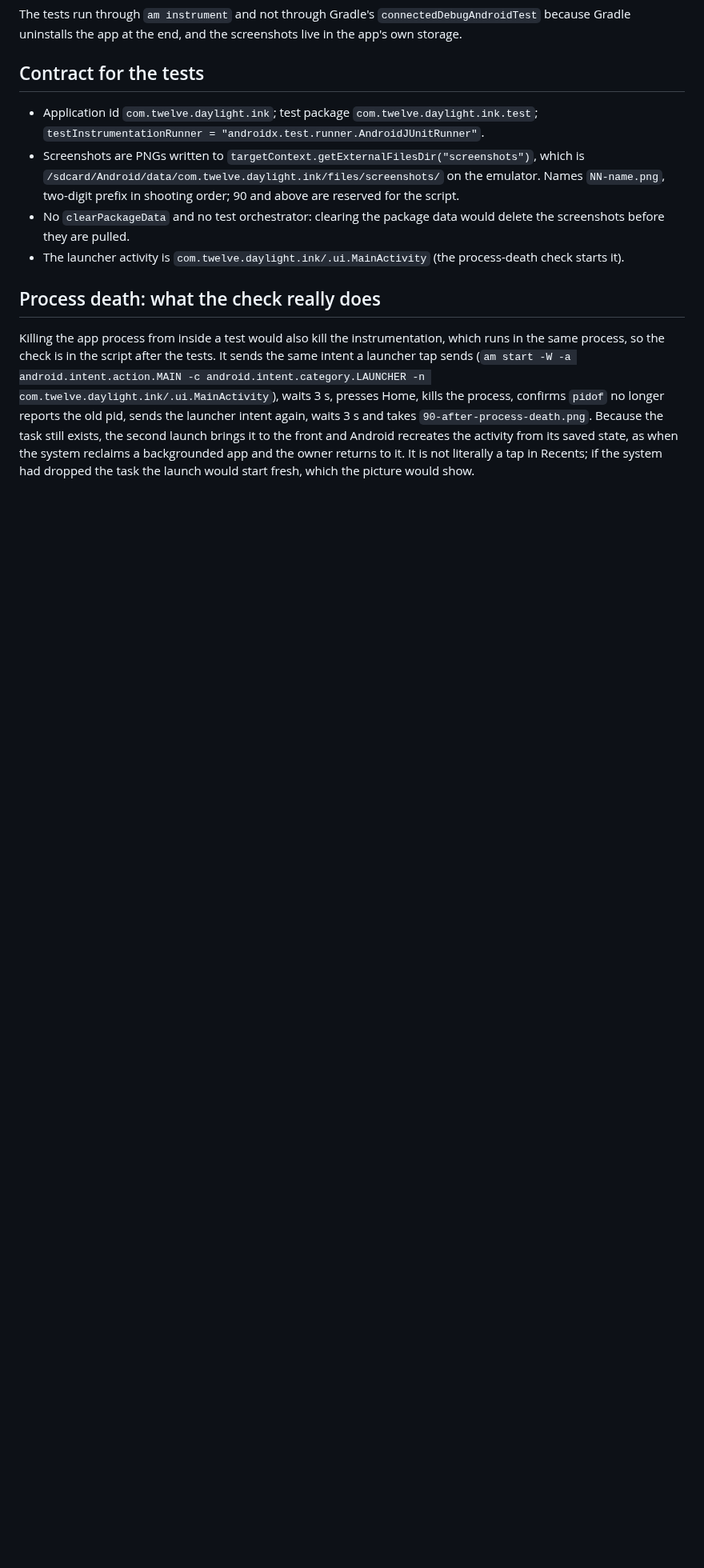
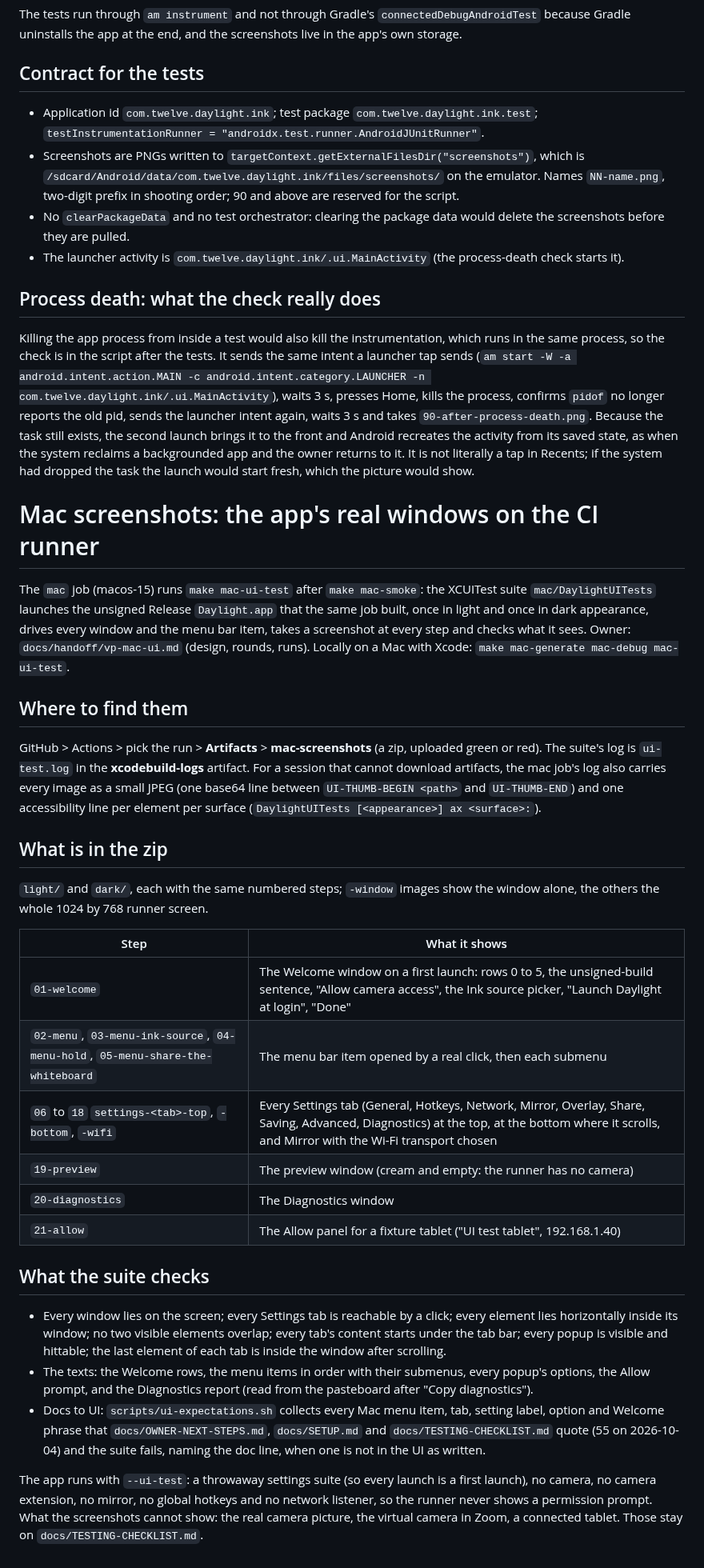
Before and after one commit to 12twelve12hi/daylight-control-your-mac, a Markdown page: whiteboard-camera/docs/SCREENSHOTS.md, the part around the change. Shown at 80% size. Drawn GitHub-style; blank space fills up the shorter version.

Commit message:
docs: SCREENSHOTS.md Mac section (mac-screenshots artifact, steps, checks)
Docs only; golden stays green. Steps as printed by run 37183673841.

Co-Authored-By: Claude Opus 5.5 <noreply@anthropic.com>
Claude-Session: https://claude.ai/code/session_01V2YN66GjrkiCd8QzU5wJre

```diff
--- a/whiteboard-camera/docs/SCREENSHOTS.md
+++ b/whiteboard-camera/docs/SCREENSHOTS.md
@@ -56,3 +56,32 @@ The tests run through `am instrument` and not through Gradle's `connectedDebugAn
 ## Process death: what the check really does
 
 Killing the app process from inside a test would also kill the instrumentation, which runs in the same process, so the check is in the script after the tests. It sends the same intent a launcher tap sends (`am start -W -a android.intent.action.MAIN -c android.intent.category.LAUNCHER -n com.twelve.daylight.ink/.ui.MainActivity`), waits 3 s, presses Home, kills the process, confirms `pidof` no longer reports the old pid, sends the launcher intent again, waits 3 s and takes `90-after-process-death.png`. Because the task still exists, the second launch brings it to the front and Android recreates the activity from its saved state, as when the system reclaims a backgrounded app and the owner returns to it. It is not literally a tap in Recents; if the system had dropped the task the launch would start fresh, which the picture would show.
+
+# Mac screenshots: the app's real windows on the CI runner
+
+The `mac` job (macos-15) runs `make mac-ui-test` after `make mac-smoke`: the XCUITest suite `mac/DaylightUITests` launches the unsigned Release `Daylight.app` that the same job built, once in light and once in dark appearance, drives every window and the menu bar item, takes a screenshot at every step and checks what it sees. Owner: `docs/handoff/vp-mac-ui.md` (design, rounds, runs). Locally on a Mac with Xcode: `make mac-generate mac-debug mac-ui-test`.
+
+## Where to find them
+
+GitHub > Actions > pick the run > **Artifacts** > **mac-screenshots** (a zip, uploaded green or red). The suite's log is `ui-test.log` in the **xcodebuild-logs** artifact. For a session that cannot download artifacts, the mac job's log also carries every image as a small JPEG (one base64 line between `UI-THUMB-BEGIN <path>` and `UI-THUMB-END`) and one accessibility line per element per surface (`DaylightUITests [<appearance>] ax <surface>:`).
+
+## What is in the zip
+
+`light/` and `dark/`, each with the same numbered steps; `-window` images show the window alone, the others the whole 1024 by 768 runner screen.
+
+| Step | What it shows |
+|---|---|
+| `01-welcome` | The Welcome window on a first launch: rows 0 to 5, the unsigned-build sentence, "Allow camera access", the Ink source picker, "Launch Daylight at login", "Done" |
+| `02-menu`, `03-menu-ink-source`, `04-menu-hold`, `05-menu-share-the-whiteboard` | The menu bar item opened by a real click, then each submenu |
+| `06` to `18` `settings-<tab>-top`, `-bottom`, `-wifi` | Every Settings tab (General, Hotkeys, Network, Mirror, Overlay, Share, Saving, Advanced, Diagnostics) at the top, at the bottom where it scrolls, and Mirror with the Wi-Fi transport chosen |
+| `19-preview` | The preview window (cream and empty: the runner has no camera) |
+| `20-diagnostics` | The Diagnostics window |
+| `21-allow` | The Allow panel for a fixture tablet ("UI test tablet", 192.168.1.40) |
+
+## What the suite checks
+
+- Every window lies on the screen; every Settings tab is reachable by a click; every element lies horizontally inside its window; no two visible elements overlap; every tab's content starts under the tab bar; every popup is visible and hittable; the last element of each tab is inside the window after scrolling.
+- The texts: the Welcome rows, the menu items in order with their submenus, every popup's options, the Allow prompt, and the Diagnostics report (read from the pasteboard after "Copy diagnostics").
+- Docs to UI: `scripts/ui-expectations.sh` collects every Mac menu item, tab, setting label, option and Welcome phrase that `docs/OWNER-NEXT-STEPS.md`, `docs/SETUP.md` and `docs/TESTING-CHECKLIST.md` quote (55 on 2026-10-04) and the suite fails, naming the doc line, when one is not in the UI as written.
+
+The app runs with `--ui-test`: a throwaway settings suite (so every launch is a first launch), no camera, no camera extension, no mirror, no global hotkeys and no network listener, so the runner never shows a permission prompt. What the screenshots cannot show: the real camera picture, the virtual camera in Zoom, a connected tablet. Those stay on `docs/TESTING-CHECKLIST.md`.
```
